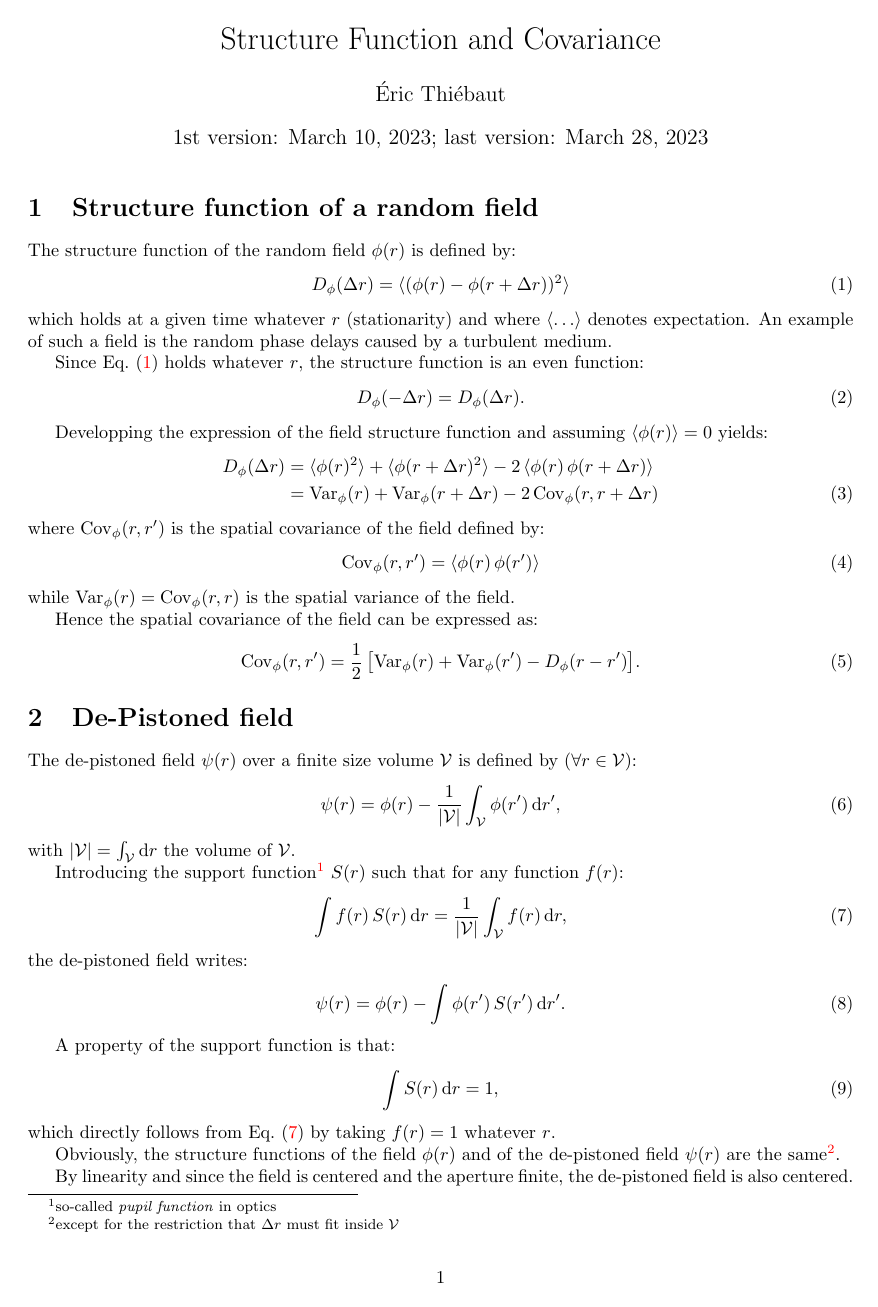
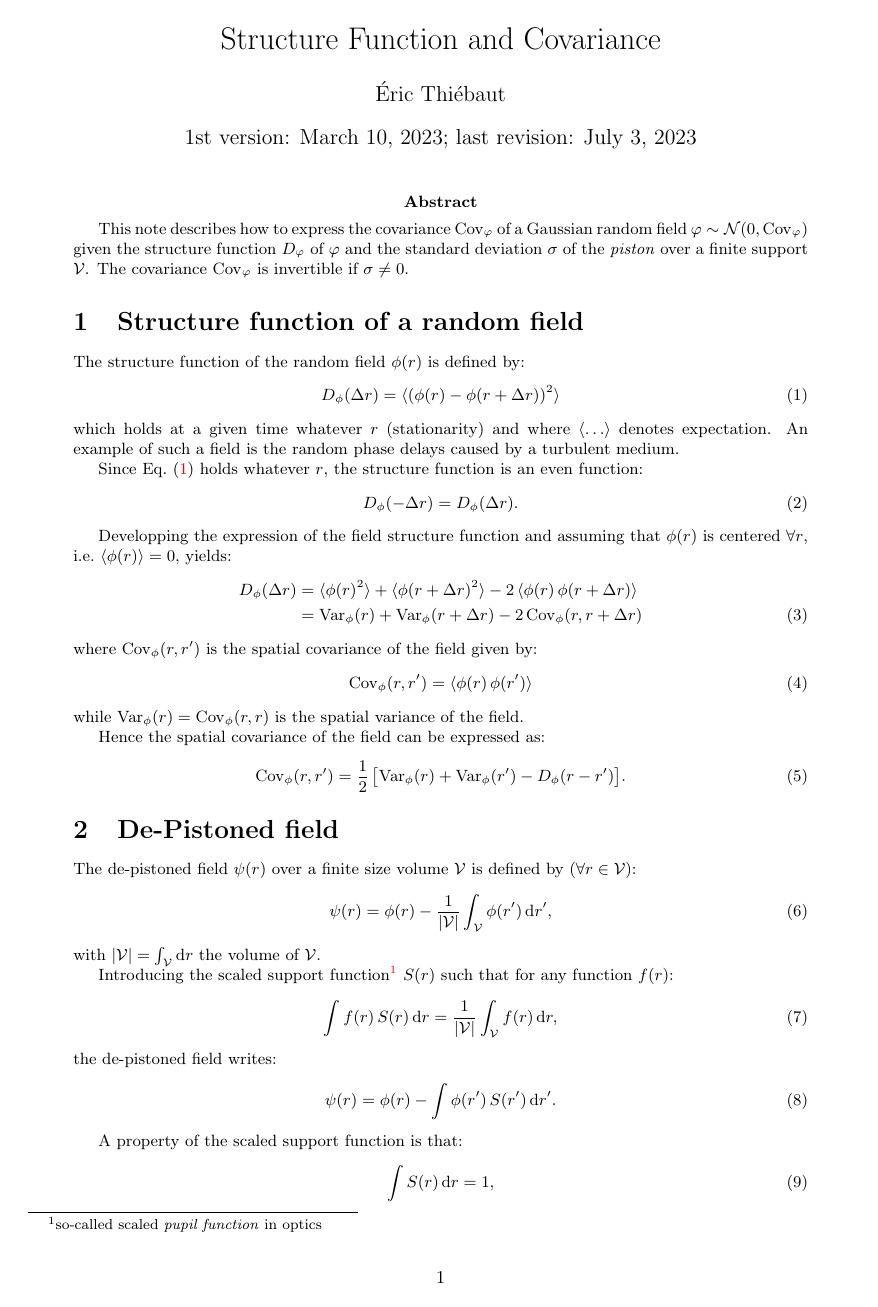
Before and after one commit to emmt/RandFieldStructFuncs.jl, a LaTeX document (notes/structure-functions.tex): page 1 of 3. Compiled offline with pdfLaTeX.

Commit message:
Update note

```diff
--- a/notes/structure-functions.tex
+++ b/notes/structure-functions.tex
@@ -12,8 +12,14 @@
 \begin{document}
 \title{Structure Function and Covariance}
 \author {Éric Thiébaut}
-\date{1st version: March 10, 2023; last version: March 28, 2023}
+\date{1st version: March 10, 2023; last revision: July 3, 2023}
 \maketitle
+
+\abstract{This note describes how to express the covariance $\Cov_{\varphi}$ of
+  a Gaussian random field $\varphi \sim \mathcal{N}(0, \Cov_{\varphi})$ given
+  the structure function $D_{\varphi}$ of $\varphi$ and the standard deviation
+  $\sigma$ of the \emph{piston} over a finite support $\mathcal{V}$. The
+  covariance $\Cov_{\varphi}$ is invertible if $\sigma \not= 0$.}
 
 \section{Structure function of a random field}
 
@@ -33,8 +39,8 @@ even function:
   D_{\phi}(-\Delta r) =  D_{\phi}(\Delta r).
 \end{equation}
 
-Developping the expression of the field structure function and assuming
-$\langle\phi(r)\rangle = 0$ yields:
+Developping the expression of the field structure function and assuming that
+$\phi(r)$ is centered $\forall r$, i.e.\ $\langle\phi(r)\rangle = 0$, yields:
 \begin{align}
   D_{\phi}(\Delta r)
   %&= \langle(\phi(r) - \phi(r+\Delta r))^{2}\rangle \notag \\
@@ -42,7 +48,7 @@ $\langle\phi(r)\rangle = 0$ yields:
     - 2\,\langle\phi(r)\,\phi(r+\Delta r)\rangle\notag \\
   &= \Var_{\phi}(r) + \Var_{\phi}(r + \Delta r) - 2 \Cov_{\phi}(r, r + \Delta r)
 \end{align}
-where $\Cov_{\phi}(r,r')$ is the spatial covariance of the field defined by:
+where $\Cov_{\phi}(r,r')$ is the spatial covariance of the field given by:
 \begin{align}
   \Cov_{\phi}(r,r')
   &= \langle\phi(r)\,\phi(r')\rangle
@@ -67,8 +73,8 @@ defined by ($\forall r \in \mathcal{V}$):
 \end{align}
 with $|\mathcal{V}|=\int_{\mathcal{V}}\mathrm{d}r$ the volume of $\mathcal{V}$.
 
-Introducing the support function\footnote{so-called \emph{pupil function} in
-  optics} $S(r)$ such that for any function $f(r)$:
+Introducing the scaled support function\footnote{so-called scaled \emph{pupil
+    function} in optics} $S(r)$ such that for any function $f(r)$:
 \begin{align}
   \label{eq:S-def}
   \int f(r)\,S(r)\,\mathrm{d}r = \frac{1}{|\mathcal{V}|} \int_{\mathcal{V}} f(r)\,\mathrm{d}r,
@@ -78,12 +84,9 @@ the de-pistoned field writes:
   \psi(r) = \phi(r) - \int \phi(r')\,S(r')\,\mathrm{d}r'.
 \end{align}
 
-A property of the support function is that:
+A property of the scaled support function is that:
 \begin{align}
   \int S(r)\,\mathrm{d}r = 1,
 \end{align}
 which directly follows from Eq.~\eqref{eq:S-def} by taking $f(r) = 1$ whatever $r$.
 
-Obviously, the structure functions of the field $\phi(r)$ and of the de-pistoned
-field $\psi(r)$ are the same\footnote{except for the restriction that
-  $\Delta r$ must fit inside $\mathcal{V}$}.
```
Also changed, not shown: notes/structure-functions.tex (29 more changed lines).
